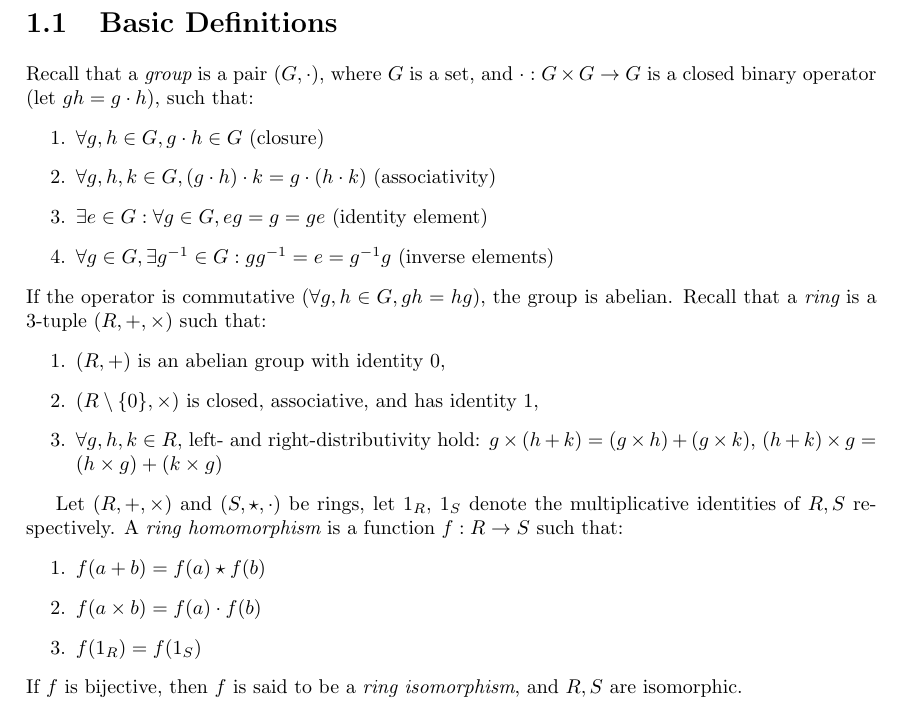
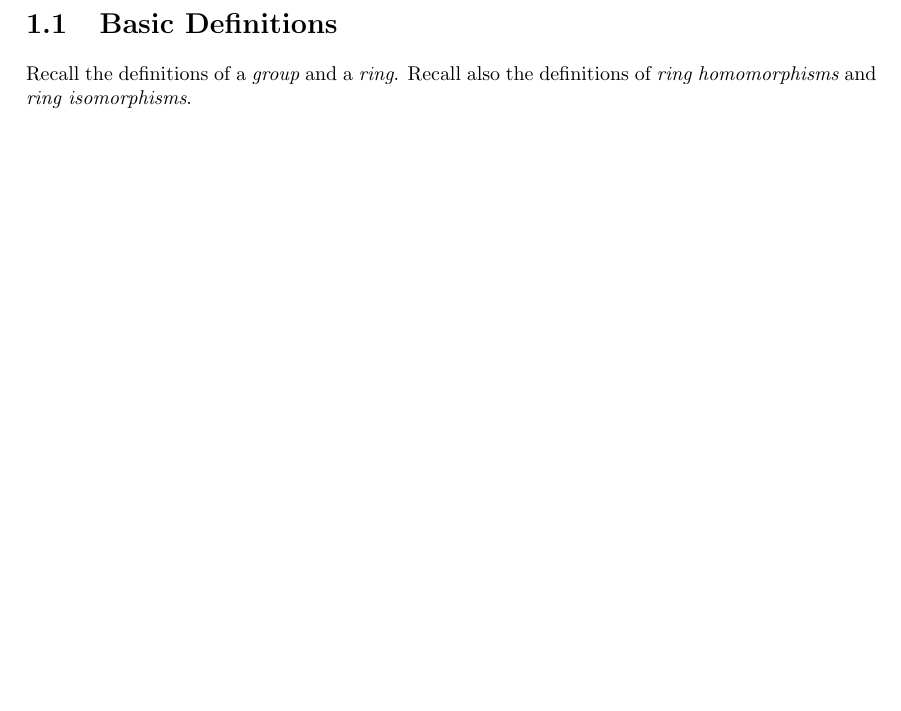
Before and after one commit to jgat/math4303, a LaTeX document (lectures.tex, which reads notes/lec1.tex): part of page 3 of 4, cut so that both start at the same text, the shorter picture padded with empty space. Compiled offline with pdfLaTeX.

Commit message:
Make things more sane (or insane?)

```diff
--- a/notes/lec1.tex
+++ b/notes/lec1.tex
@@ -1,36 +1,4 @@
 \section{Basic Definitions}
 
-Recall that a {\em group} is a pair $(G, \cdot)$, where $G$ is a set, and
-$\cdot: G \times G \to G$ is a closed binary operator (let $gh = g \cdot h$),
-such that:
-\begin{enumerate}
-  \item $\forall g, h \in G, g \cdot h \in G$ (closure)
-  \item $\forall g, h, k \in G, (g \cdot h) \cdot k = g \cdot (h \cdot k)$
-  (associativity)
-  \item $\exists e \in G: \forall g \in G, eg = g = ge$ (identity
-  element)
-  \item $\forall g \in G, \exists g^{-1} \in G: gg^{-1} = e = g^{-1}g$ (inverse
-  elements)
-\end{enumerate}
-If the operator is commutative ($\forall g, h \in G, gh = hg$), the group is
-abelian.
-Recall that a {\em ring} is a 3-tuple $(R, +, \times)$ such that:
-\begin{enumerate}
-  \item $(R, +)$ is an abelian group with identity $0$,
-  \item $(R \setminus \{0\}, \times)$ is closed, associative, and has identity
-  $1$,
-  \item $\forall g, h, k \in R$, left- and right-distributivity hold: $g \times
-  (h + k) = (g \times h) + (g \times k)$, $(h + k) \times g = (h \times g) +
-  (k \times g)$
-\end{enumerate}
-
-Let $(R, +, \times)$ and $(S, \star, \cdot)$ be rings, let $1_R$, $1_S$ denote
-the multiplicative identities of $R, S$ respectively. A {\em ring homomorphism}
-is a function $f: R \to S$ such that:
-\begin{enumerate}
-  \item $f(a+b) = f(a) \star f(b)$
-  \item $f(a \times b) = f(a) \cdot f(b)$
-  \item $f(1_R) = f(1_S)$
-\end{enumerate}
-If $f$ is bijective, then $f$ is said to be a {\em ring isomorphism}, and $R, S$
-are isomorphic.
+Recall the definitions of a {\em group} and a {\em ring}. Recall also the
+definitions of {\em ring homomorphisms} and {\em ring isomorphisms}.
```
